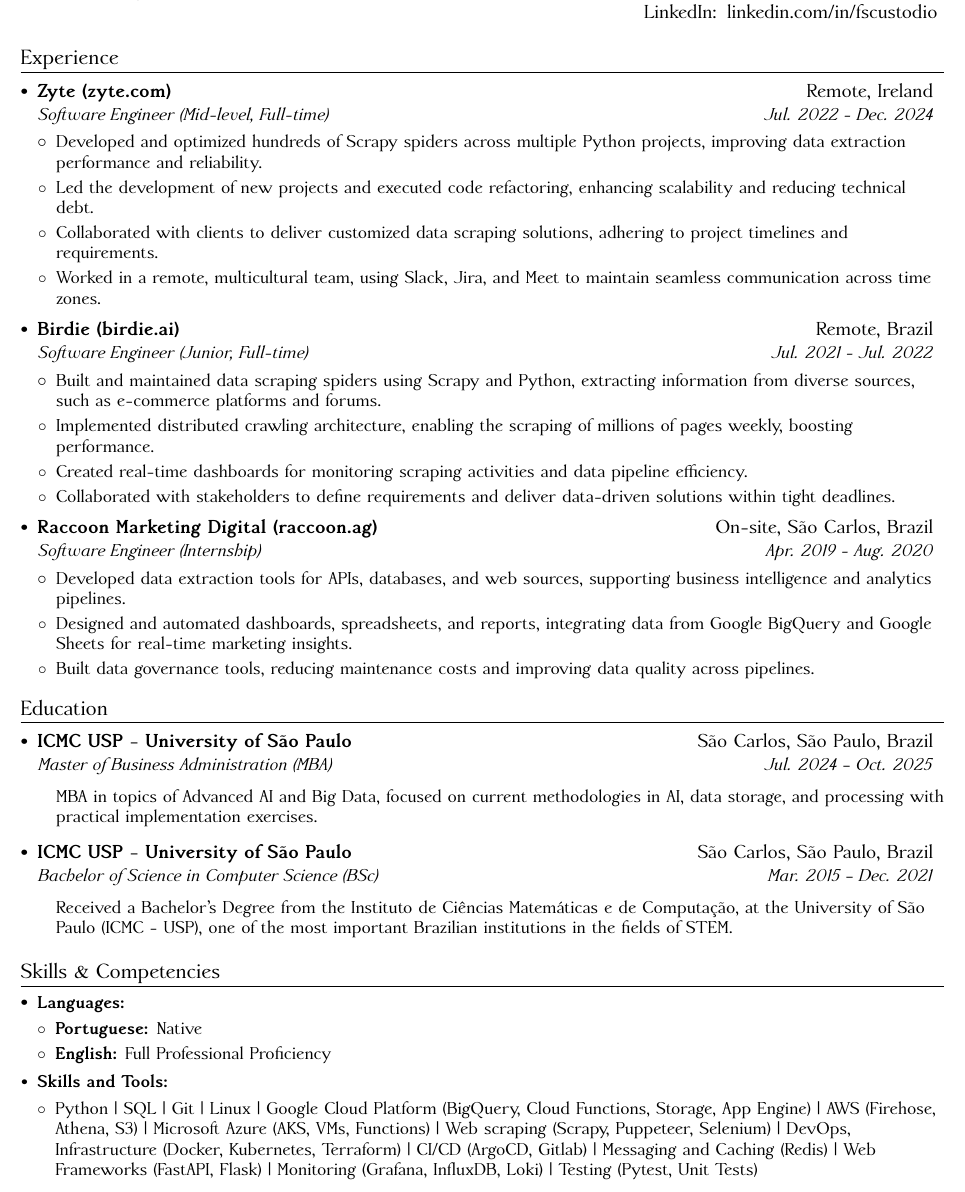
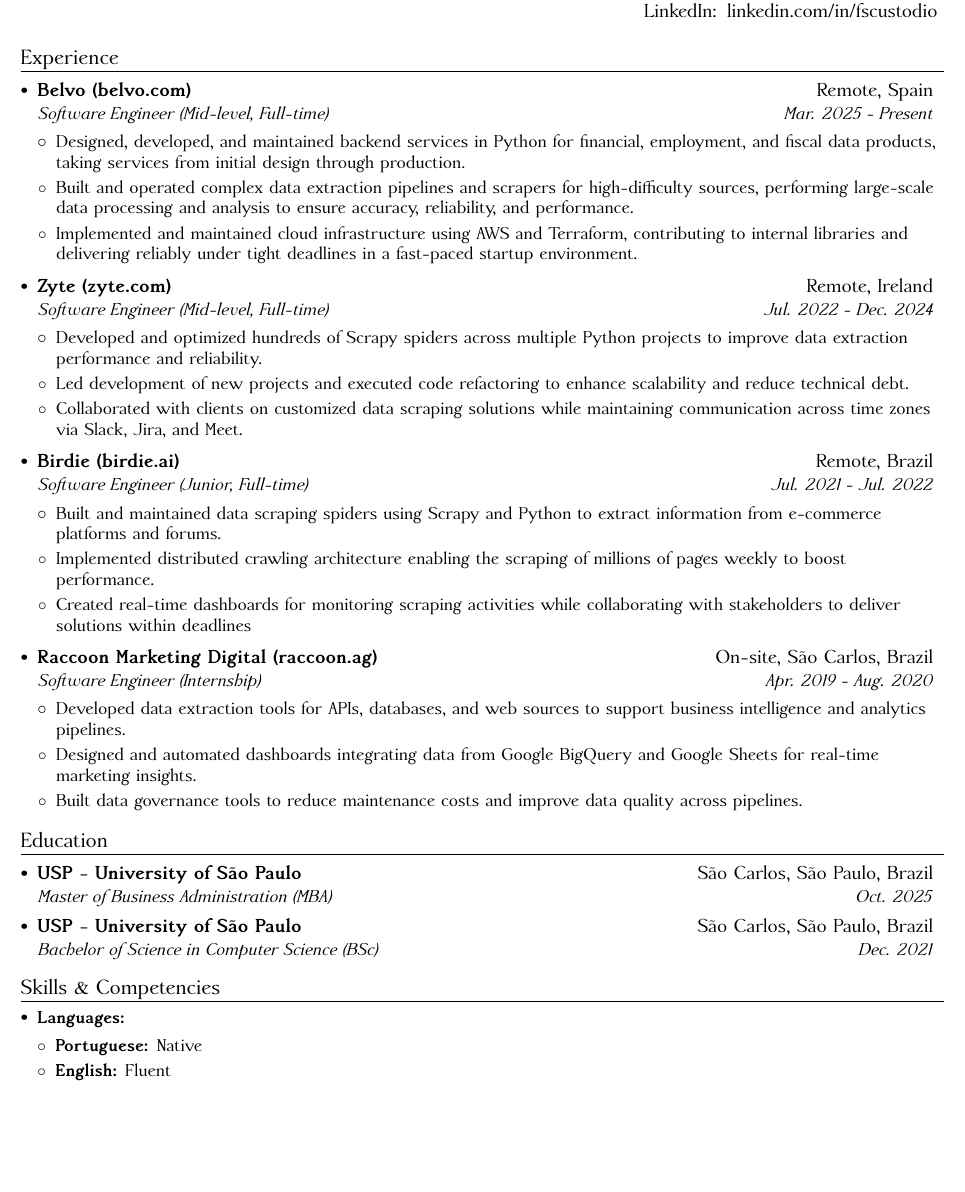
Before and after one commit to felipecustodio/cv, a LaTeX document (main.tex): part of the page, cut so that both start at the same text, the shorter picture padded with empty space. Compiled offline with XeLaTeX.

Commit message:
Updates from Overleaf

```diff
--- a/main.tex
+++ b/main.tex
@@ -144,41 +144,49 @@
 
 \resumeSubHeadingListStart
   \resumeSubheading
+      {Belvo \href{https://belvo.com/}{(belvo.com)}}{Remote, Spain}
+      {Software Engineer (Mid-level, Full-time)}{Mar. 2025 - Present}
+      \resumeItemListStart
+        \resumeItemNoTitle
+            {Designed, developed, and maintained backend services in Python for financial, employment, and fiscal data products, taking services from initial design through production.}
+        \resumeItemNoTitle
+            {Built and operated complex data extraction pipelines and scrapers for high-difficulty sources, performing large-scale data processing and analysis to ensure accuracy, reliability, and performance.}
+        \resumeItemNoTitle
+            {Implemented and maintained cloud infrastructure using AWS and Terraform, contributing to internal libraries and delivering reliably under tight deadlines in a fast-paced startup environment.}
+    \resumeItemListEnd
+
+  \resumeSubheading
       {Zyte \href{https://zyte.com}{(zyte.com)}}{Remote, Ireland}
       {Software Engineer (Mid-level, Full-time)}{Jul. 2022 - Dec. 2024}
       \resumeItemListStart
         \resumeItemNoTitle
-            {Developed and optimized hundreds of Scrapy spiders across multiple Python projects, improving data extraction performance and reliability.}
+            {Developed and optimized hundreds of Scrapy spiders across multiple Python projects to improve data extraction performance and reliability.}
         \resumeItemNoTitle
-            {Led the development of new projects and executed code refactoring, enhancing scalability and reducing technical debt.}
+            {Led development of new projects and executed code refactoring to enhance scalability and reduce technical debt.}
         \resumeItemNoTitle
-            {Collaborated with clients to deliver customized data scraping solutions, adhering to project timelines and requirements.}
-        \resumeItemNoTitle
-            {Worked in a remote, multicultural team, using Slack, Jira, and Meet to maintain seamless communication across time zones.}
+            {Collaborated with clients on customized data scraping solutions while maintaining communication across time zones via Slack, Jira, and Meet.}
       \resumeItemListEnd
   \resumeSubheading
       {Birdie \href{https://birdie.ai}{(birdie.ai)}}{Remote, Brazil}
       {Software Engineer (Junior, Full-time)}{Jul. 2021 - Jul. 2022}
       \resumeItemListStart
         \resumeItemNoTitle
-          {Built and maintained data scraping spiders using Scrapy and Python, extracting information from diverse sources, such as e-commerce platforms and forums.}
+          {Built and maintained data scraping spiders using Scrapy and Python to extract information from e-commerce platforms and forums.}
         \resumeItemNoTitle
-          {Implemented distributed crawling architecture, enabling the scraping of millions of pages weekly, boosting performance.}
+          {Implemented distributed crawling architecture enabling the scraping of millions of pages weekly to boost performance.}
         \resumeItemNoTitle
-          {Created real-time dashboards for monitoring scraping activities and data pipeline efficiency.}
-        \resumeItemNoTitle
-          {Collaborated with stakeholders to define requirements and deliver data-driven solutions within tight deadlines.}
+          {Created real-time dashboards for monitoring scraping activities while collaborating with stakeholders to deliver solutions within deadlines}
       \resumeItemListEnd
   \resumeSubheading
       {Raccoon Marketing Digital \href{https://raccoon.ag}{(raccoon.ag)}}{On-site, São Carlos, Brazil}
       {Software Engineer (Internship)}{Apr. 2019 - Aug. 2020}
       \resumeItemListStart
         \resumeItemNoTitle
-          {Developed data extraction tools for APIs, databases, and web sources, supporting business intelligence and analytics pipelines.}
+          {Developed data extraction tools for APIs, databases, and web sources to support business intelligence and analytics pipelines.}
         \resumeItemNoTitle
-          {Designed and automated dashboards, spreadsheets, and reports, integrating data from Google BigQuery and Google Sheets for real-time marketing insights.}
+          {Designed and automated dashboards integrating data from Google BigQuery and Google Sheets for real-time marketing insights.}
         \resumeItemNoTitle
-          {Built data governance tools, reducing maintenance costs and improving data quality across pipelines.}
+          {Built data governance tools to reduce maintenance costs and improve data quality across pipelines.}
       \resumeItemListEnd
 \resumeSubHeadingListEnd
 
@@ -186,22 +194,22 @@
 \section{Education}
   \resumeSubHeadingListStart
     \resumeSubheading
-      {ICMC USP - University of São Paulo}{São Carlos, São Paulo, Brazil}
-      {Master of Business Administration (MBA) }{Jul. 2024 -- Oct. 2025}
+      {USP - University of São Paulo}{São Carlos, São Paulo, Brazil}
+      {Master of Business Administration (MBA) }{Oct. 2025}
 
-      \resumeItemListStart
-        \resumeSubItemNoBullet
-          {MBA in topics of Advanced AI and Big Data, focused on current methodologies in AI, data storage, and processing with practical implementation exercises.}
-      \resumeItemListEnd
+      % \resumeItemListStart
+      %   \resumeSubItemNoBullet
+      %     {MBA in topics of Advanced AI and Big Data, focused on current methodologies in AI, data storage, and processing with practical implementation exercises.}
+      % \resumeItemListEnd
 
     \resumeSubheading
-      {ICMC USP - University of São Paulo}{São Carlos, São Paulo, Brazil}
-      {Bachelor of Science in Computer Science (BSc)}{Mar. 2015 -- Dec. 2021}
+      {USP - University of São Paulo}{São Carlos, São Paulo, Brazil}
+      {Bachelor of Science in Computer Science (BSc)}{Dec. 2021}
 
-      \resumeItemListStart
-        \resumeSubItemNoBullet
-          {Received a Bachelor's Degree from the Instituto de Ciências Matemáticas e de Computação, at the University of São Paulo (ICMC - USP), one of the most important Brazilian institutions in the fields of STEM.}
-      \resumeItemListEnd
+      % \resumeItemListStart
+      %   \resumeSubItemNoBullet
+      %     {Received a Bachelor's Degree from the Instituto de Ciências Matemáticas e de Computação, at the University of São Paulo (ICMC - USP), one of the most important Brazilian institutions in the fields of STEM.}
+      % \resumeItemListEnd
   \resumeSubHeadingListEnd
 
 %-----------PROJECTS-----------------
@@ -225,15 +233,15 @@
     \resumeItem{Languages}{}\vspace{-3pt}{
         \resumeItemListStart
             \resumeItem{Portuguese}{Native}
-            \resumeItem{English}{Full Professional Proficiency}
+            \resumeItem{English}{Fluent}
         \resumeItemListEnd
     }
-    \resumeItem{Skills and Tools}{}\vspace{-3pt}{
-        \resumeItemListStart
-            \resumeItemNoTitle
-            {Python | SQL | Git | Linux | Google Cloud Platform (BigQuery, Cloud Functions, Storage, App Engine) | AWS (Firehose, Athena, S3) | Microsoft Azure (AKS, VMs, Functions) | Web scraping (Scrapy, Puppeteer, Selenium) | DevOps, Infrastructure (Docker, Kubernetes, Terraform) | CI/CD (ArgoCD, Gitlab) | Messaging and Caching (Redis) | Web Frameworks (FastAPI, Flask) | Monitoring (Grafana, InfluxDB, Loki) | Testing (Pytest, Unit Tests)}
-        \resumeItemListEnd
-    }
+    % \resumeItem{Skills and Tools}{}\vspace{-3pt}{
+    %     \resumeItemListStart
+    %         \resumeItemNoTitle
+    %         {Python | SQL | Git | Linux | Google Cloud Platform (BigQuery, Cloud Functions, Storage, App Engine) | AWS (Firehose, Athena, S3) | Microsoft Azure (AKS, VMs, Functions) | Web scraping (Scrapy, Puppeteer, Selenium) | DevOps, Infrastructure (Docker, Kubernetes, Terraform) | CI/CD (ArgoCD, Gitlab) | Messaging and Caching (Redis) | Web Frameworks (FastAPI, Flask) | Monitoring (Grafana, InfluxDB, Loki) | Testing (Pytest, Unit Tests)}
+    %     \resumeItemListEnd
+    % }
  \resumeItemListEnd
 
 %-------------------------------------------
```
